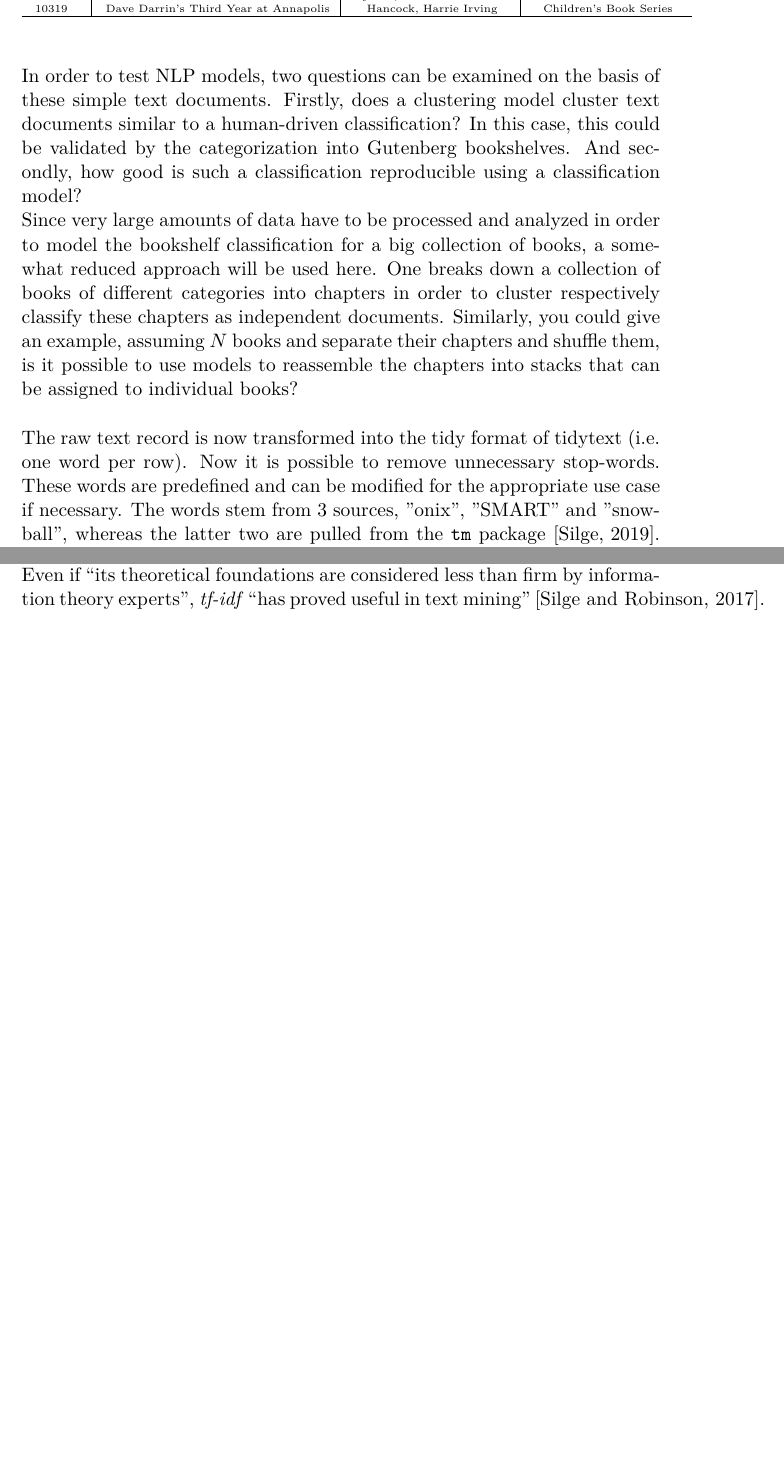
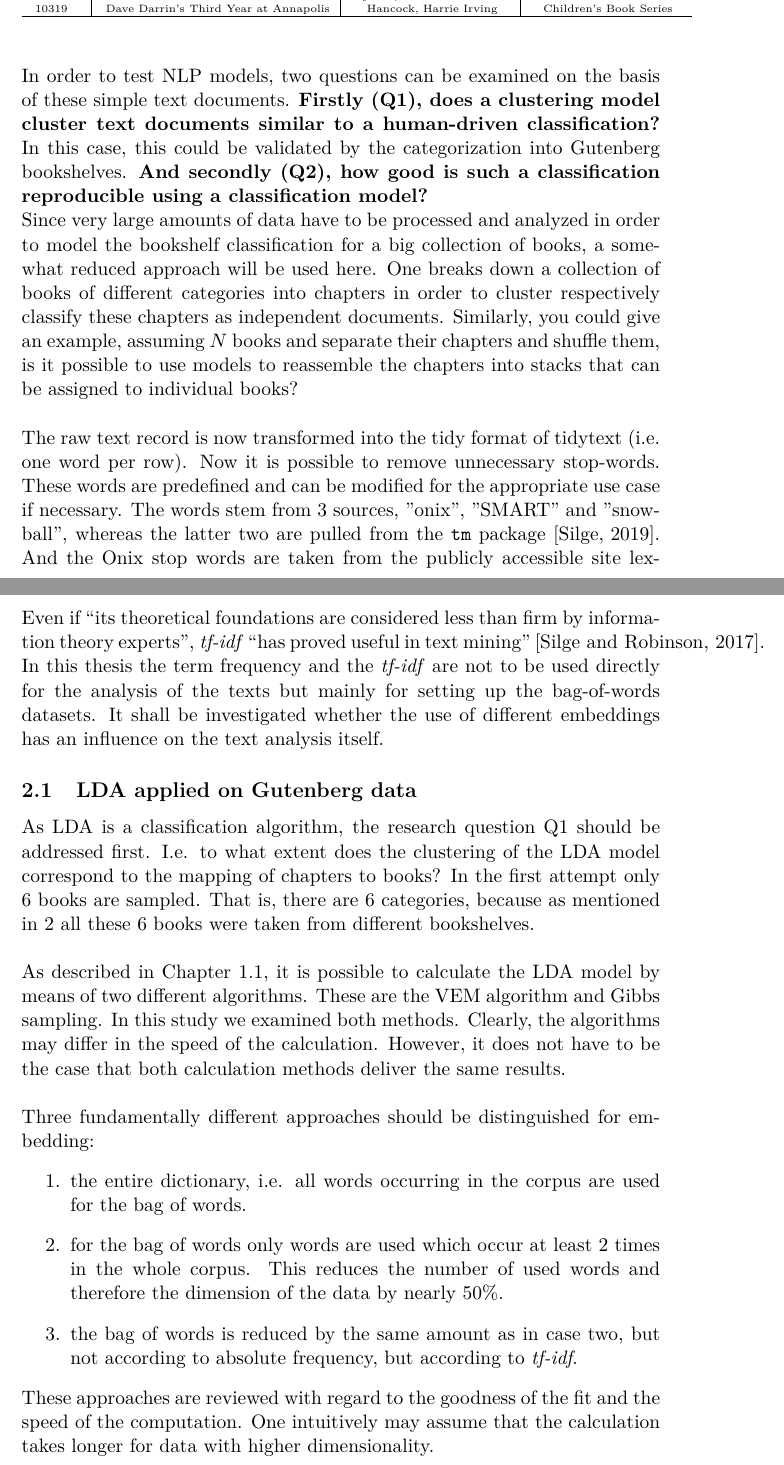
Before and after one commit to SebastianKnigge/Master_Thesis, a LaTeX document (LaTex_Magisterarbeit/Magisterarbeit_S.Knigge.tex): two parts of pages 10 and 11 of 14 before the commit and two parts of pages 10 and 12 of 15 after it, joined at a grey line, cut so that both start at the same text, the shorter picture padded with empty space. Compiled offline with pdfLaTeX.

Commit message:
Tex update LDA Chapters

```diff
--- a/LaTex_Magisterarbeit/Magisterarbeit_S.Knigge.tex
+++ b/LaTex_Magisterarbeit/Magisterarbeit_S.Knigge.tex
@@ -3,6 +3,7 @@
 \usepackage{amsfonts}
 \usepackage{amssymb}
 \usepackage{graphicx}
+\usepackage{nameref}
 \graphicspath{{Graphics/}} %Setting the graphicspath
 \usepackage[utf8]{inputenc}
 \usepackage[english]{babel}
@@ -232,10 +236,11 @@ In this first example, the chapters of individual books are classified, all of w
 	\end{tabular}
 \end{table}
 \ \\
-In order to test NLP models, two questions can be examined on the basis of these simple text documents. Firstly, does a clustering model cluster text documents similar to a human-driven classification? In this case, this could be validated by the categorization into Gutenberg bookshelves. And secondly, how good is such a classification reproducible using a classification model? \\
+In order to test NLP models, two questions can be examined on the basis of these simple text documents.
+\textbf{Firstly (Q1), does a clustering model cluster text documents similar to a human-driven classification?} In this case, this could be validated by the categorization into Gutenberg bookshelves. \textbf{And secondly (Q2), how good is such a classification reproducible using a classification model?} \\
 Since very large amounts of data have to be processed and analyzed in order to model the bookshelf classification for a big collection of books, a somewhat reduced approach will be used here. One breaks down a collection of books of different categories into chapters in order to cluster respectively classify these chapters as independent documents. Similarly, you could give an example, assuming $N$ books and separate their chapters and shuffle them, is it possible to use models to reassemble the chapters into stacks that can be assigned to individual books?\\
 \ \\
-The raw text record is now transformed into the tidy format of tidytext (i.e. one word per row). Now it is possible to remove unnecessary stop-words. These words are predefined and can be modified for the appropriate use case if necessary. The words stem from 3 sources, "onix", "SMART" and "snowball", whereas the latter two are pulled from the \texttt{tm} package \cite{tidytext}. An example of stop words can be found in Table \ref{stopwords}.
+The raw text record is now transformed into the tidy format of tidytext (i.e. one word per row). Now it is possible to remove unnecessary stop-words. These words are predefined and can be modified for the appropriate use case if necessary. The words stem from 3 sources, "onix", "SMART" and "snowball", whereas the latter two are pulled from the \texttt{tm} package \cite{tidytext}.  And the Onix stop words are taken from the publicly accessible site lextec.com. An example of stop words can be found in Table \ref{stopwords}.
 \begin{table}[!htbp] \centering
 	\footnotesize
 	\caption{Example of stop words from tidytext package}
@@ -274,8 +279,29 @@ $$idf(t):=\ln\left(\frac{M}{n_{d'\in t}}\right)$$
 \makebox[1cm][l]{$d$}   	... \makebox[4cm][l]{document}\\
 \makebox[1cm][l]{$f_{t,d}$} ... \makebox[4cm][l]{frequency of term $t$ in document $d$}\\
 \makebox[1cm][l]{$M$} 		... \makebox[5cm][l]{number of documents}\\
-\makebox[1cm][l]{$n_{d'\in t}$}   	... \makebox[4cm][l]{number of documents containing term $t$}\\
-Even if “its theoretical foundations are considered less than firm by information theory experts”, \textit{tf-idf} “has proved useful in text mining” \cite{Silge2017}.
+\makebox[1cm][l]{$n_{d'\in t}$}   	... \makebox[4cm][l]{number of documents containing term $t$}
+
+\ \\
+Even if “its theoretical foundations are considered less than firm by information theory experts”, \textit{tf-idf} “has proved useful in text mining” \cite{Silge2017}. In this thesis the term frequency and the \textit{tf-idf} are not to be used directly for the analysis of the texts but mainly for setting up the bag-of-words datasets. It shall be investigated whether the use of different embeddings has an influence on the text analysis itself.
+
+% SUBSECTION
+% Lda applied on Gutenberg Data
+\subsection{LDA applied on Gutenberg data}
+
+As LDA is a classification algorithm, the research question Q1 should be addressed first. I.e. to what extent does the clustering of the LDA model correspond to the mapping of chapters to books? In the first attempt only 6 books are sampled. That is, there are 6 categories, because as mentioned in \ref{sec:analysis} all these 6 books were taken from different bookshelves.\\
+\ \\
+As described in Chapter \ref{sec:LDA}, it is possible to calculate the LDA model by means of two different algorithms. These are the VEM algorithm and Gibbs sampling. In this study we examined both methods. Clearly, the algorithms may differ in the speed of the calculation. However, it does not have to be the case that both calculation methods deliver the same results.\\
+\ \\
+Three fundamentally different approaches should be distinguished for embedding:
+\begin{enumerate}
+	\item the entire dictionary, i.e. all words occurring in the corpus are used for the bag of words.
+	\item for the bag of words only words are used which occur at least 2 times in the whole corpus. This reduces the number of used words and therefore the dimension of the data by nearly 50\%.
+	\item the bag of words is reduced by the same amount as in case two, but not according to absolute frequency, but according to \textit{tf-idf}.
+\end{enumerate}
+These approaches are reviewed with regard to the goodness of the fit and the speed of the computation. One intuitively may assume that the calculation takes longer for data with higher dimensionality.
+
+
+
 
 
 
```
Also changed, not shown: LaTex_Magisterarbeit/MagLibrary.bib (+13 -4 lines), LaTex_Magisterarbeit/Magisterarbeit_S.Knigge.bbl, LaTex_Magisterarbeit/Magisterarbeit_S.Knigge.pdf, LaTex_Magisterarbeit/Magisterarbeit_S.Knigge.tex (9 more changed lines), 4 other files.
